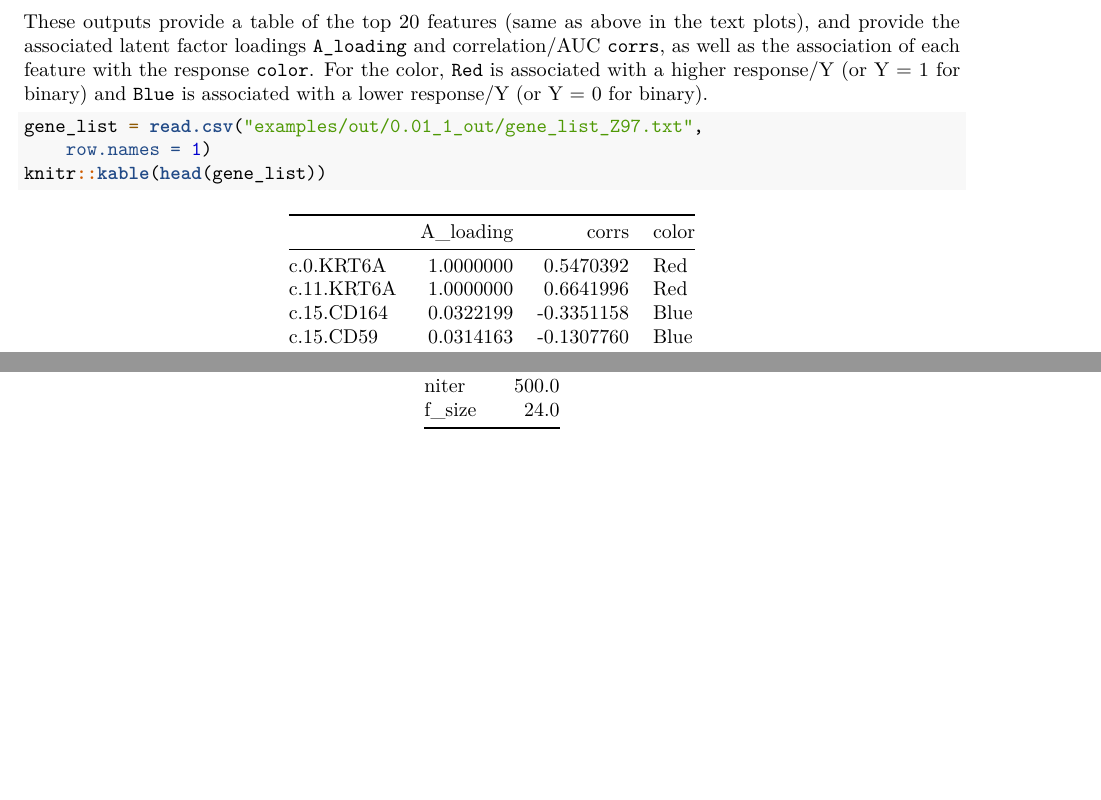
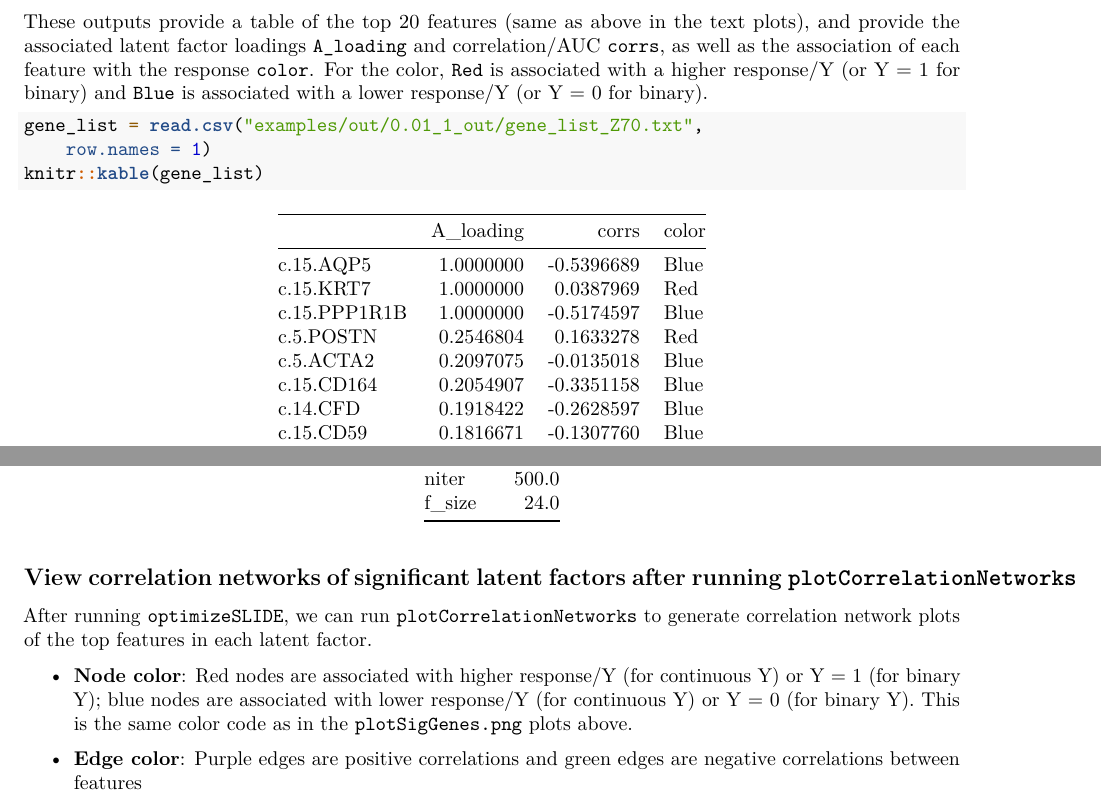
Before and after one commit to jishnu-lab/SLIDE, an R Markdown document (vignettes/Understanding-Outputs.Rmd): two parts of pages 2 and 3 of 7 before the commit and two parts of pages 2 and 3 of 6 after it, joined at a grey line, cut so that both start at the same text, the shorter picture padded with empty space. Rendered offline with R 4.5, knitr and Pandoc, then LaTeX, with nearby package versions.

Commit message:
added correlation networks to understanding outputs vignette (#19)

````diff
--- a/vignettes/Understanding-Outputs.Rmd
+++ b/vignettes/Understanding-Outputs.Rmd
@@ -96,15 +96,15 @@ knitr::include_graphics('/ix/djishnu/Aaron/1_general_use/SLIDE/examples/out/0.01
 ## Look at gene lists in `gene_list_Z.txt` files
 These outputs provide a table of the top 20 features (same as above in the text plots), and provide the associated latent factor loadings `A_loading` and correlation/AUC `corrs`, as well as the association of each feature with the response `color`. For the color, `Red` is associated with a higher response/Y (or Y = 1 for binary) and `Blue` is associated with a lower response/Y (or Y = 0 for binary).
 ```{r load_gene_list, eval = F, fig.align="center"}
-gene_list = read.csv('examples/out/0.01_1_out/gene_list_Z97.txt',
+gene_list = read.csv('examples/out/0.01_1_out/gene_list_Z70.txt',
                      row.names = 1)
-knitr::kable(head(gene_list))
+knitr::kable(gene_list)
 ```
 
 ```{r actual_load_gene_list, echo = F, fig.align="center"}
-gene_list = read.table('/ix/djishnu/Aaron/1_general_use/SLIDE/examples/out/0.01_1_out/gene_list_Z97.txt',
+gene_list = read.table('/ix/djishnu/Aaron/1_general_use/SLIDE/examples/out/0.1_0.5_out/gene_list_Z70.txt',
                      row.names = 1, header = T)
-knitr::kable(head(gene_list))
+knitr::kable(gene_list)
 ```
 
 ## View SLIDE results and parameters in `SLIDE_LFs.rds`
@@ -123,3 +123,11 @@ We can see the parameters:
 ```{r slide_params, fig.align="center"}
 knitr::kable(SLIDE_LFs$SLIDE_param)
 ```
+
+
+## View correlation networks of significant latent factors after running `plotCorrelationNetworks`
+After running `optimizeSLIDE`, we can run `plotCorrelationNetworks` to generate correlation network plots of the top features in each latent factor.
+
+- **Node color**: Red nodes are associated with higher response/Y (for continuous Y) or Y = 1 (for binary Y); blue nodes are associated with lower response/Y (for continuous Y) or Y = 0 (for binary Y). This is the same color code as in the `plotSigGenes.png` plots above.
+
+- **Edge color**: Purple edges are positive correlations and green edges are negative correlations between features
````
Also changed, not shown: vignettes/Understanding-Outputs.pdf, vignettes/Understanding-Outputs.Rmd (18 more changed lines), 1 other file.
